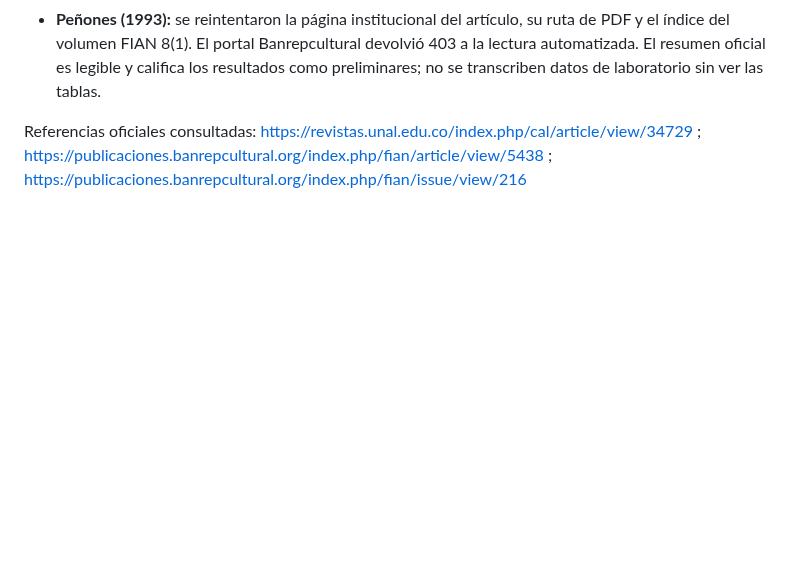
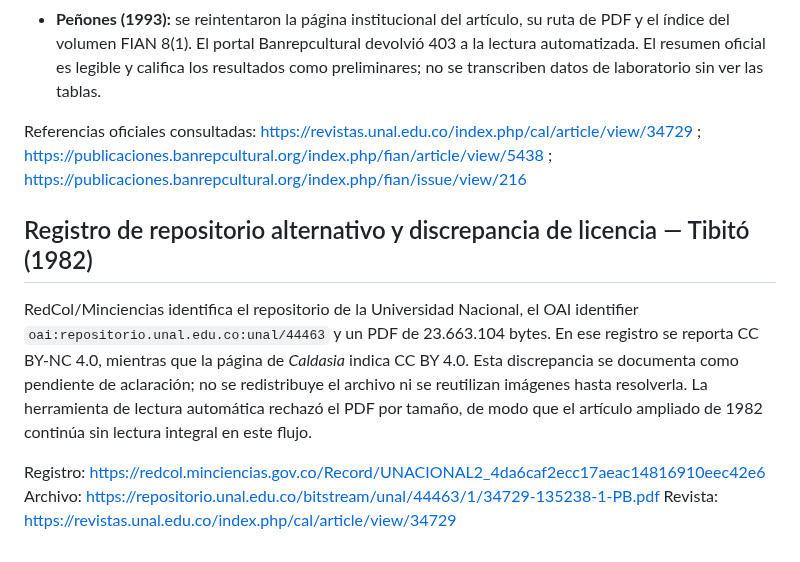
Before and after one commit to jmtechquindio/colombia-ancestral, a Markdown page: docs/fichas_evidencia/11_auditoria_acceso_fuentes_tibito_pubenza_penones.md, the part around the change. GitHub-like rendering; blank space fills up the shorter version.

Commit message:
Registra enlace alternativo y conflicto de licencia de Tibitó

```diff
--- a/docs/fichas_evidencia/11_auditoria_acceso_fuentes_tibito_pubenza_penones.md
+++ b/docs/fichas_evidencia/11_auditoria_acceso_fuentes_tibito_pubenza_penones.md
@@ -68,3 +68,12 @@ Se localizó y leyó el texto OCR del artículo de Correal (1993) en una reprodu
 - **Peñones (1993):** se reintentaron la página institucional del artículo, su ruta de PDF y el índice del volumen FIAN 8(1). El portal Banrepcultural devolvió 403 a la lectura automatizada. El resumen oficial es legible y califica los resultados como preliminares; no se transcriben datos de laboratorio sin ver las tablas.
 
 Referencias oficiales consultadas: https://revistas.unal.edu.co/index.php/cal/article/view/34729 ; https://publicaciones.banrepcultural.org/index.php/fian/article/view/5438 ; https://publicaciones.banrepcultural.org/index.php/fian/issue/view/216
+
+
+## Registro de repositorio alternativo y discrepancia de licencia — Tibitó (1982)
+
+RedCol/Minciencias identifica el repositorio de la Universidad Nacional, el OAI identifier `oai:repositorio.unal.edu.co:unal/44463` y un PDF de 23.663.104 bytes. En ese registro se reporta CC BY-NC 4.0, mientras que la página de *Caldasia* indica CC BY 4.0. Esta discrepancia se documenta como pendiente de aclaración; no se redistribuye el archivo ni se reutilizan imágenes hasta resolverla. La herramienta de lectura automática rechazó el PDF por tamaño, de modo que el artículo ampliado de 1982 continúa sin lectura integral en este flujo.
+
+Registro: https://redcol.minciencias.gov.co/Record/UNACIONAL2_4da6caf2ecc17aeac14816910eec42e6
+Archivo: https://repositorio.unal.edu.co/bitstream/unal/44463/1/34729-135238-1-PB.pdf
+Revista: https://revistas.unal.edu.co/index.php/cal/article/view/34729
```
